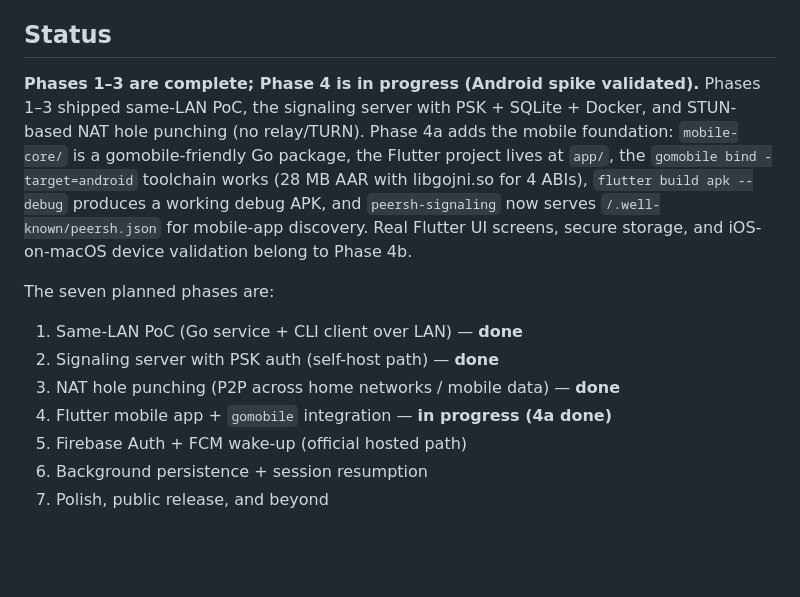
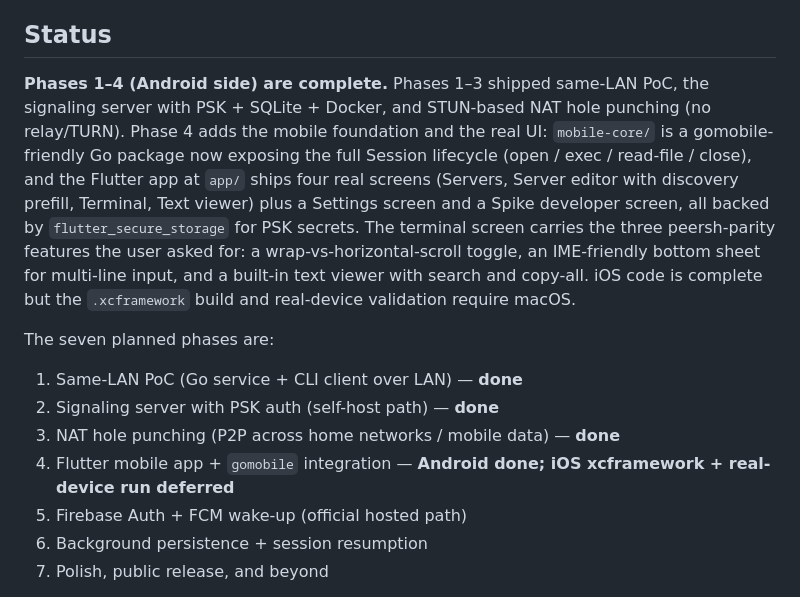
Before and after one commit to kamahei/peersh, a Markdown page: README.md, the part around the change. Drawn GitHub-style; blank space fills up the shorter version.

```diff
--- a/README.md
+++ b/README.md
@@ -17,14 +17,14 @@ The mobile app supports adding multiple signaling servers and switching between
 
 ## Status
 
-**Phases 1–3 are complete; Phase 4 is in progress (Android spike validated).** Phases 1–3 shipped same-LAN PoC, the signaling server with PSK + SQLite + Docker, and STUN-based NAT hole punching (no relay/TURN). Phase 4a adds the mobile foundation: `mobile-core/` is a gomobile-friendly Go package, the Flutter project lives at `app/`, the `gomobile bind -target=android` toolchain works (28 MB AAR with libgojni.so for 4 ABIs), `flutter build apk --debug` produces a working debug APK, and `peersh-signaling` now serves `/.well-known/peersh.json` for mobile-app discovery. Real Flutter UI screens, secure storage, and iOS-on-macOS device validation belong to Phase 4b.
+**Phases 1–4 (Android side) are complete.** Phases 1–3 shipped same-LAN PoC, the signaling server with PSK + SQLite + Docker, and STUN-based NAT hole punching (no relay/TURN). Phase 4 adds the mobile foundation and the real UI: `mobile-core/` is a gomobile-friendly Go package now exposing the full Session lifecycle (open / exec / read-file / close), and the Flutter app at `app/` ships four real screens (Servers, Server editor with discovery prefill, Terminal, Text viewer) plus a Settings screen and a Spike developer screen, all backed by `flutter_secure_storage` for PSK secrets. The terminal screen carries the three peersh-parity features the user asked for: a wrap-vs-horizontal-scroll toggle, an IME-friendly bottom sheet for multi-line input, and a built-in text viewer with search and copy-all. iOS code is complete but the `.xcframework` build and real-device validation require macOS.
 
 The seven planned phases are:
 
 1. Same-LAN PoC (Go service + CLI client over LAN) — **done**
 2. Signaling server with PSK auth (self-host path) — **done**
 3. NAT hole punching (P2P across home networks / mobile data) — **done**
-4. Flutter mobile app + `gomobile` integration — **in progress (4a done)**
+4. Flutter mobile app + `gomobile` integration — **Android done; iOS xcframework + real-device run deferred**
 5. Firebase Auth + FCM wake-up (official hosted path)
 6. Background persistence + session resumption
 7. Polish, public release, and beyond
```
Also changed, not shown: docs/task-breakdown.md (+27 -2 lines).
